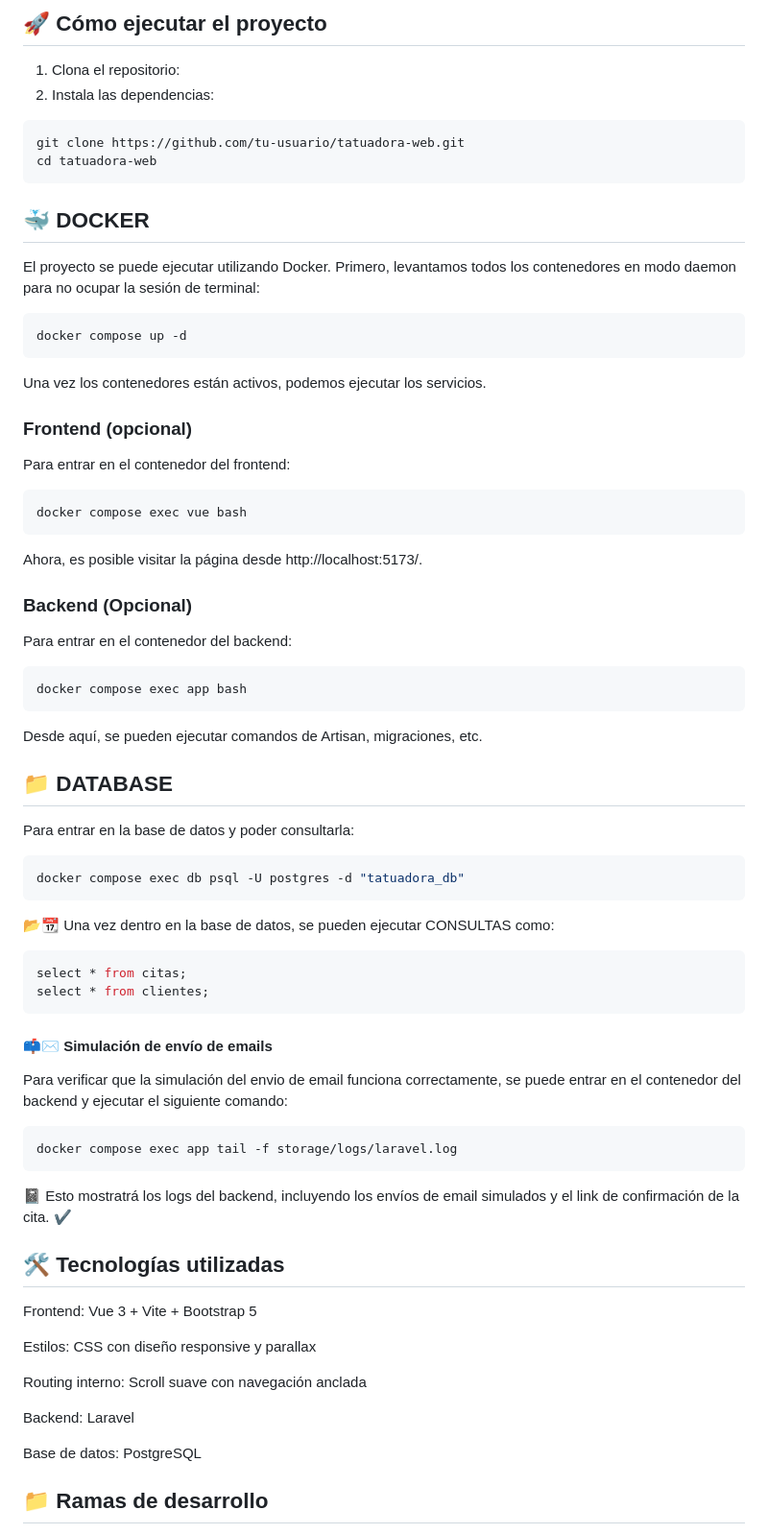
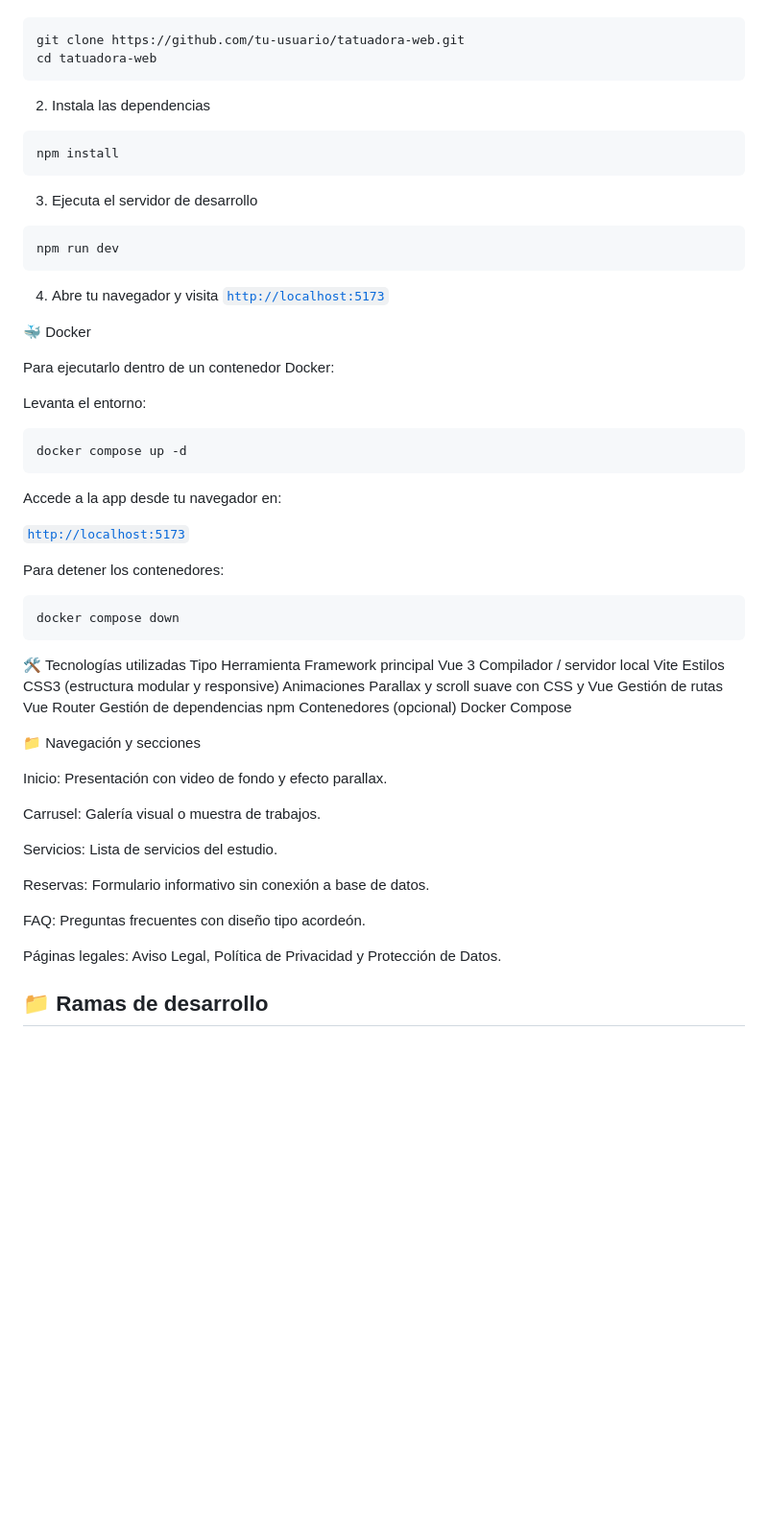
Before and after one commit to veronicagvalcarcel/TFG, a Markdown page: README.md, the part around the change printed below. Shown: that part at 96% size. Rendered like a GitHub page; blank space fills up the shorter version.

````diff
--- a/README.md
+++ b/README.md
@@ -88,80 +70,63 @@ tatuadora-backend/
 
-
-
-## 🚀 Cómo ejecutar el proyecto
-
-1. Clona el repositorio:
-2. Instala las dependencias:
 ```bash
 git clone https://github.com/tu-usuario/tatuadora-web.git
 cd tatuadora-web
 ```
-## 🐳 DOCKER
 
-El proyecto se puede ejecutar utilizando Docker. Primero, levantamos todos los contenedores en modo daemon para no ocupar la sesión de terminal:
+2. Instala las dependencias
+```bash
+npm install
+```
+3. Ejecuta el servidor de desarrollo
+```bash
+npm run dev
+```
+4. Abre tu navegador y visita [`http://localhost:5173`](http://localhost:5173)
 
-```sh
+
+🐳 Docker
+
+Para ejecutarlo dentro de un contenedor Docker:
+
+Levanta el entorno:
+```bash
 docker compose up -d
 ```
 
-Una vez los contenedores están activos, podemos ejecutar los servicios.
+Accede a la app desde tu navegador en:
 
-### Frontend (opcional)
+[`http://localhost:5173`](http://localhost:5173)
 
-Para entrar en el contenedor del frontend:
+Para detener los contenedores:
 
-```sh
-docker compose exec vue bash
+```bash
+docker compose down
 ```
 
-Ahora, es posible visitar la página desde http://localhost:5173/.
+🛠️ Tecnologías utilizadas
+Tipo	Herramienta
+Framework principal	Vue 3
+Compilador / servidor local	Vite
+Estilos	CSS3 (estructura modular y responsive)
+Animaciones	Parallax y scroll suave con CSS y Vue
+Gestión de rutas	Vue Router
+Gestión de dependencias	npm
+Contenedores (opcional)	Docker Compose
 
-### Backend (Opcional)
+📁 Navegación y secciones
 
-Para entrar en el contenedor del backend:
+Inicio: Presentación con video de fondo y efecto parallax.
 
-```sh
-docker compose exec app bash
-```
+Carrusel: Galería visual o muestra de trabajos.
 
-Desde aquí, se pueden ejecutar comandos de Artisan, migraciones, etc.
+Servicios: Lista de servicios del estudio.
 
-## 📁 DATABASE
+Reservas: Formulario informativo sin conexión a base de datos.
 
-Para entrar en la base de datos y poder consultarla:
+FAQ: Preguntas frecuentes con diseño tipo acordeón.
 
-```sh
-docker compose exec db psql -U postgres -d "tatuadora_db"
-```
+Páginas legales: Aviso Legal, Política de Privacidad y Protección de Datos.
 
-📂📆 Una vez dentro en la base de datos, se pueden ejecutar CONSULTAS como:
-
-```sql
-select * from citas;
-select * from clientes;
-```
-
-#### 📫✉️ Simulación de envío de emails
-
-Para verificar que la simulación del envio de email funciona correctamente, se puede entrar en el contenedor del backend y ejecutar el siguiente comando:
-
-```sh
-docker compose exec app tail -f storage/logs/laravel.log
-```
-
-📓 Esto mostratrá los logs del backend, incluyendo los envíos de email simulados y el link de confirmación de la cita. ✔️
-
-## 🛠️ Tecnologías utilizadas
-
-Frontend: Vue 3 + Vite + Bootstrap 5
-
-Estilos: CSS con diseño responsive y parallax
-
-Routing interno: Scroll suave con navegación anclada
-
-Backend: Laravel
-
-Base de datos: PostgreSQL
 
 ## 📁 Ramas de desarrollo
 
````
Also changed, not shown: other parts of README.md (+41 -59 lines).
